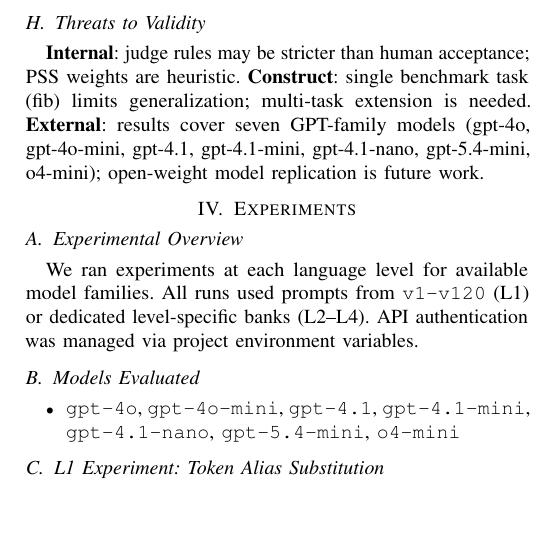
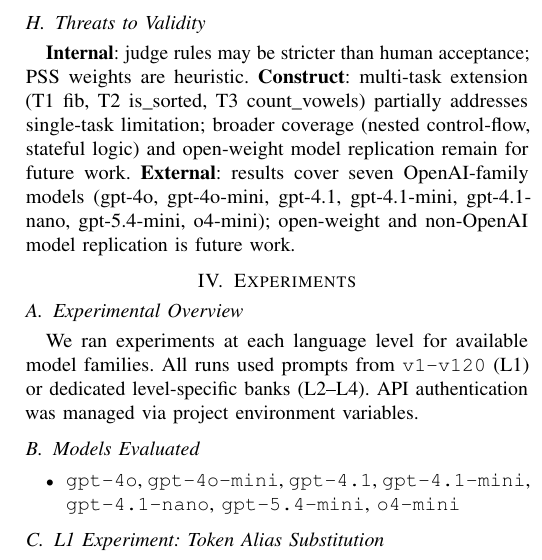
Before and after one commit to Jaeyeong-CHOI/cse307-open-project, a LaTeX paper (paper/overleaf/main.tex, which reads paper/overleaf/sections/03_method.tex): part of one column of page 4 of 10, cut so that both start at the same text, the shorter picture padded with empty space. Compiled offline with pdfLaTeX.

Commit message:
fix: §3 Threats stale 'multi-task needed' text → already done (T1/T2/T3); 'GPT-family' → 'OpenAI-family'; recompile PDF

```diff
--- a/paper/overleaf/sections/03_method.tex
+++ b/paper/overleaf/sections/03_method.tex
@@ -115,5 +115,5 @@
 
 \subsection{Threats to Validity}
 \textbf{Internal}: judge rules may be stricter than human acceptance; PSS weights are heuristic.
-\textbf{Construct}: single benchmark task (fib) limits generalization; multi-task extension is needed.
-\textbf{External}: results cover seven GPT-family models (gpt-4o, gpt-4o-mini, gpt-4.1, gpt-4.1-mini, gpt-4.1-nano, gpt-5.4-mini, o4-mini); open-weight model replication is future work.
+\textbf{Construct}: multi-task extension (T1 fib, T2 is\_sorted, T3 count\_vowels) partially addresses single-task limitation; broader coverage (nested control-flow, stateful logic) and open-weight model replication remain for future work.
+\textbf{External}: results cover seven OpenAI-family models (gpt-4o, gpt-4o-mini, gpt-4.1, gpt-4.1-mini, gpt-4.1-nano, gpt-5.4-mini, o4-mini); open-weight and non-OpenAI model replication is future work.
```
Also changed, not shown: paper/overleaf/main.pdf, 3 other files.
